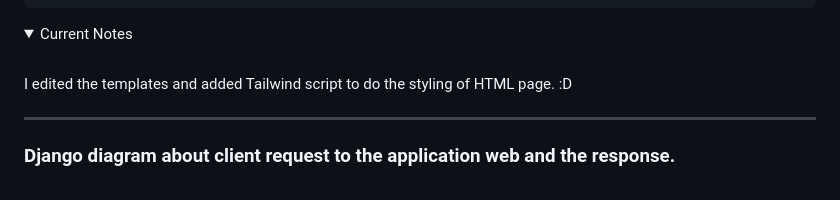
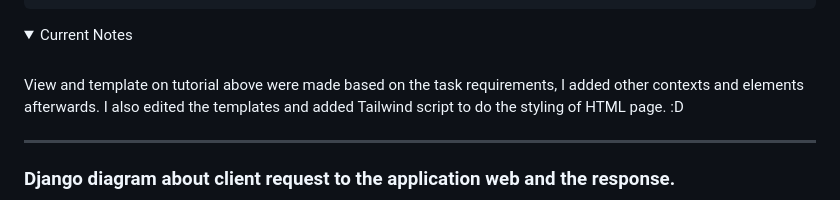
Before and after one commit to Nya2k/book-catalog, a Markdown page: README.md, the part around one of its changes. Rendered like a GitHub page; folded sections open.

```diff
--- a/README.md
+++ b/README.md
@@ -364,7 +364,7 @@ I also added a new testing in the class to check if the object exist in the data
 <summary>Current Notes</summary>
 <br>
 
-I edited the templates and added Tailwind script to do the styling of HTML page. :D
+View and template on tutorial above were made based on the task requirements, I added other contexts and elements afterwards. I also edited the templates and added Tailwind script to do the styling of HTML page. :D
 </details>
 
 ---
```
Also changed, not shown: other parts of README.md (+2 -2 lines).
